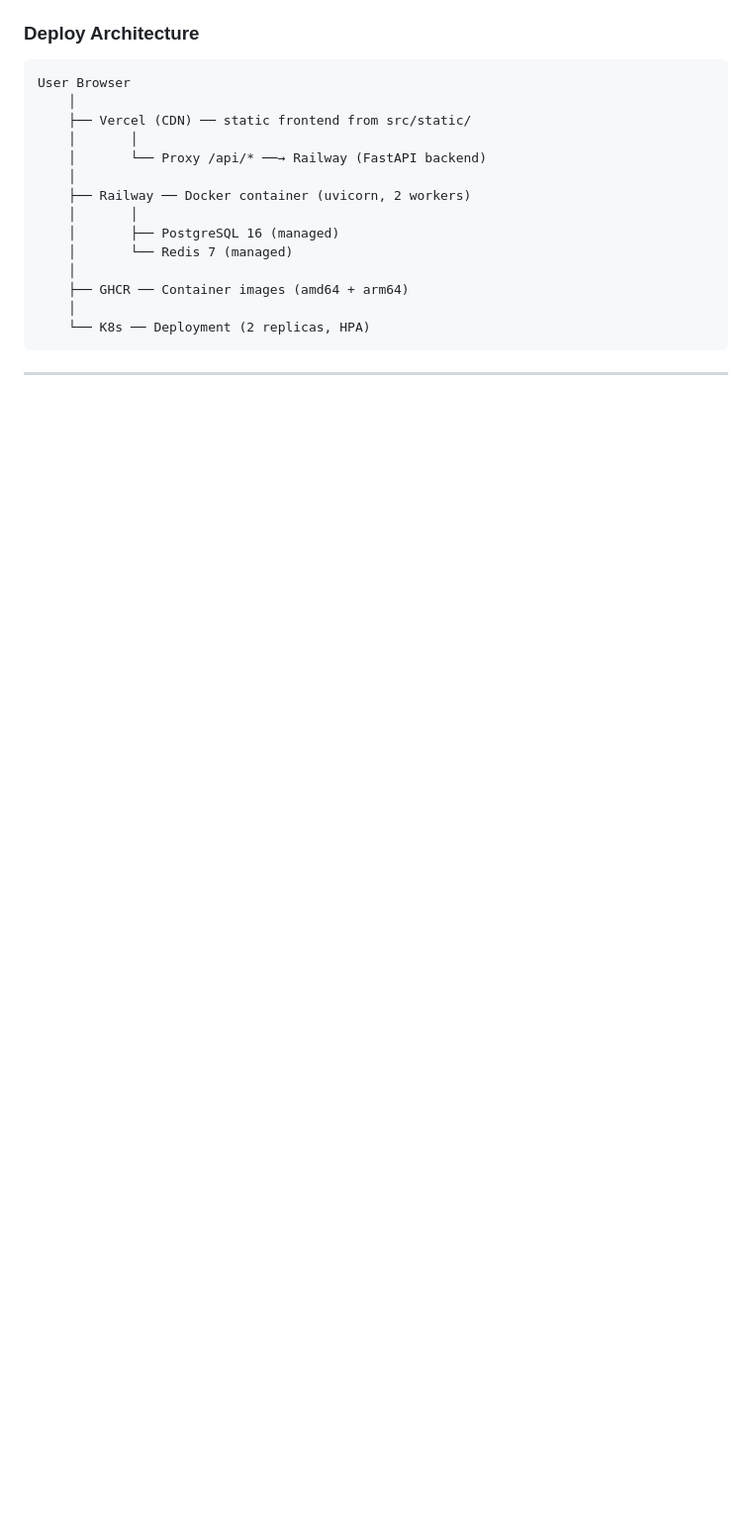
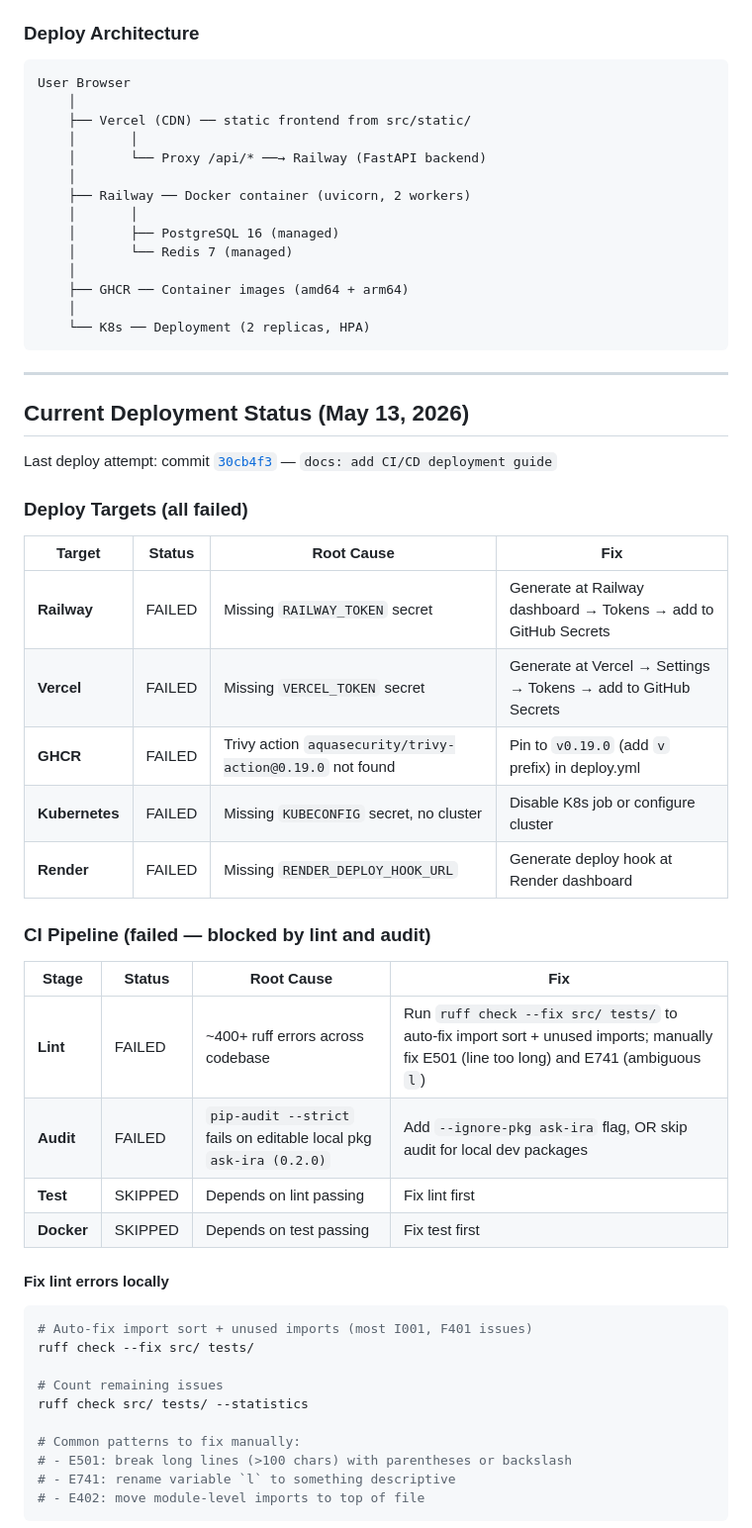
Before and after one commit to npoluri1/ask-ira, a Markdown page: DEPLOYMENT.md, the part around one of its changes. Shown at 99% size. Rendered like a GitHub page; blank space fills up the shorter version.

````diff
--- a/DEPLOYMENT.md
+++ b/DEPLOYMENT.md
@@ -96,3 +82,41 @@ User Browser
 
 ---
 
+## Current Deployment Status (May 13, 2026)
+
+Last deploy attempt: commit [`30cb4f3`](https://github.com/npoluri1/ask-ira/actions/runs/25782024163) — `docs: add CI/CD deployment guide`
+
+### Deploy Targets (all failed)
+
+| Target | Status | Root Cause | Fix |
+|--------|--------|------------|-----|
+| **Railway** | FAILED | Missing `RAILWAY_TOKEN` secret | Generate at Railway dashboard → Tokens → add to GitHub Secrets |
+| **Vercel** | FAILED | Missing `VERCEL_TOKEN` secret | Generate at Vercel → Settings → Tokens → add to GitHub Secrets |
+| **GHCR** | FAILED | Trivy action `aquasecurity/trivy-action@0.19.0` not found | Pin to `v0.19.0` (add `v` prefix) in deploy.yml |
+| **Kubernetes** | FAILED | Missing `KUBECONFIG` secret, no cluster | Disable K8s job or configure cluster |
+| **Render** | FAILED | Missing `RENDER_DEPLOY_HOOK_URL` | Generate deploy hook at Render dashboard |
+
+### CI Pipeline (failed — blocked by lint and audit)
+
+| Stage | Status | Root Cause | Fix |
+|-------|--------|------------|-----|
+| **Lint** | FAILED | ~400+ ruff errors across codebase | Run `ruff check --fix src/ tests/` to auto-fix import sort + unused imports; manually fix E501 (line too long) and E741 (ambiguous `l`) |
+| **Audit** | FAILED | `pip-audit --strict` fails on editable local pkg `ask-ira (0.2.0)` | Add `--ignore-pkg ask-ira` flag, OR skip audit for local dev packages |
+| **Test** | SKIPPED | Depends on lint passing | Fix lint first |
+| **Docker** | SKIPPED | Depends on test passing | Fix test first |
+
+#### Fix lint errors locally
+
+```bash
+# Auto-fix import sort + unused imports (most I001, F401 issues)
+ruff check --fix src/ tests/
+
+# Count remaining issues
+ruff check src/ tests/ --statistics
+
+# Common patterns to fix manually:
+# - E501: break long lines (>100 chars) with parentheses or backslash
+# - E741: rename variable `l` to something descriptive
+# - E402: move module-level imports to top of file
+```
+
````
Also changed, not shown: other parts of DEPLOYMENT.md (+92 -57 lines).
